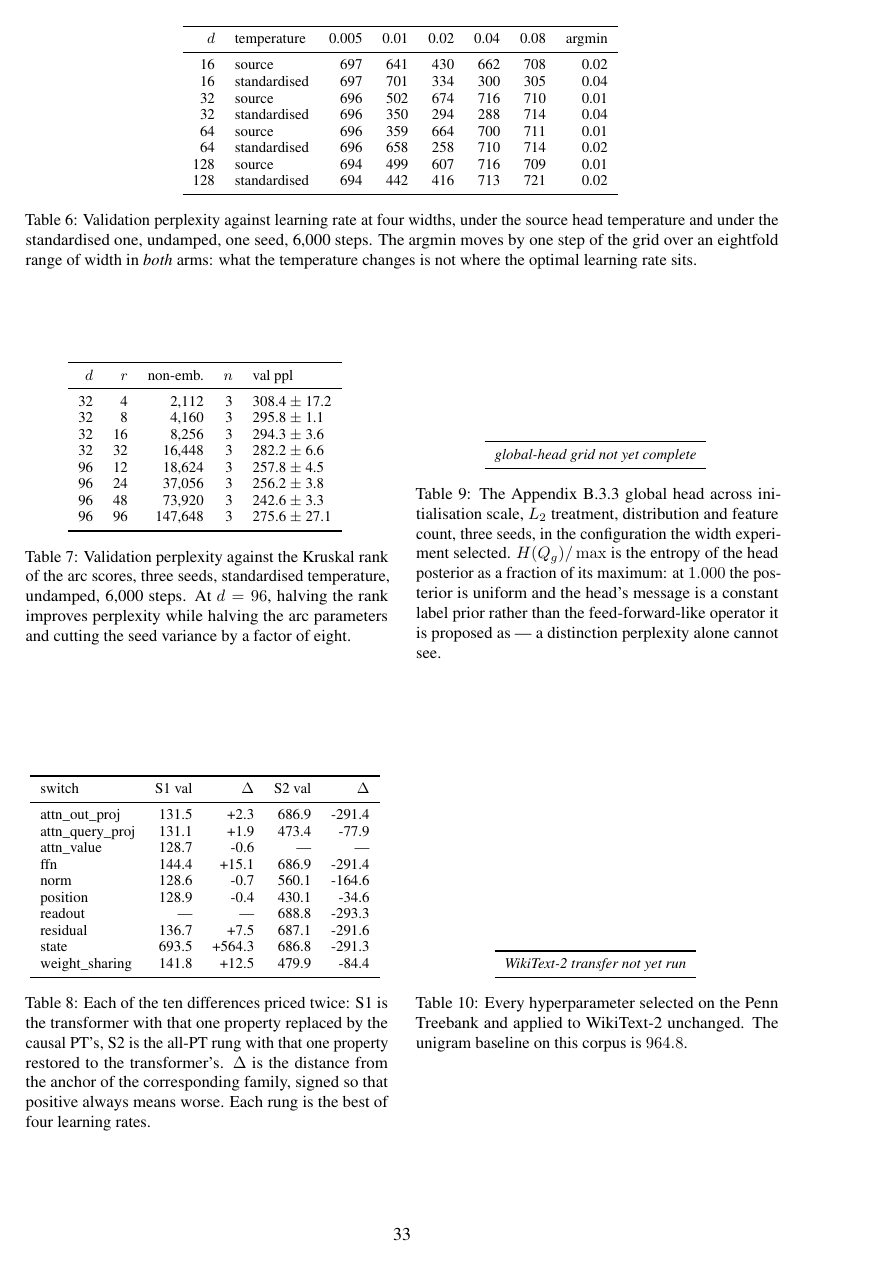
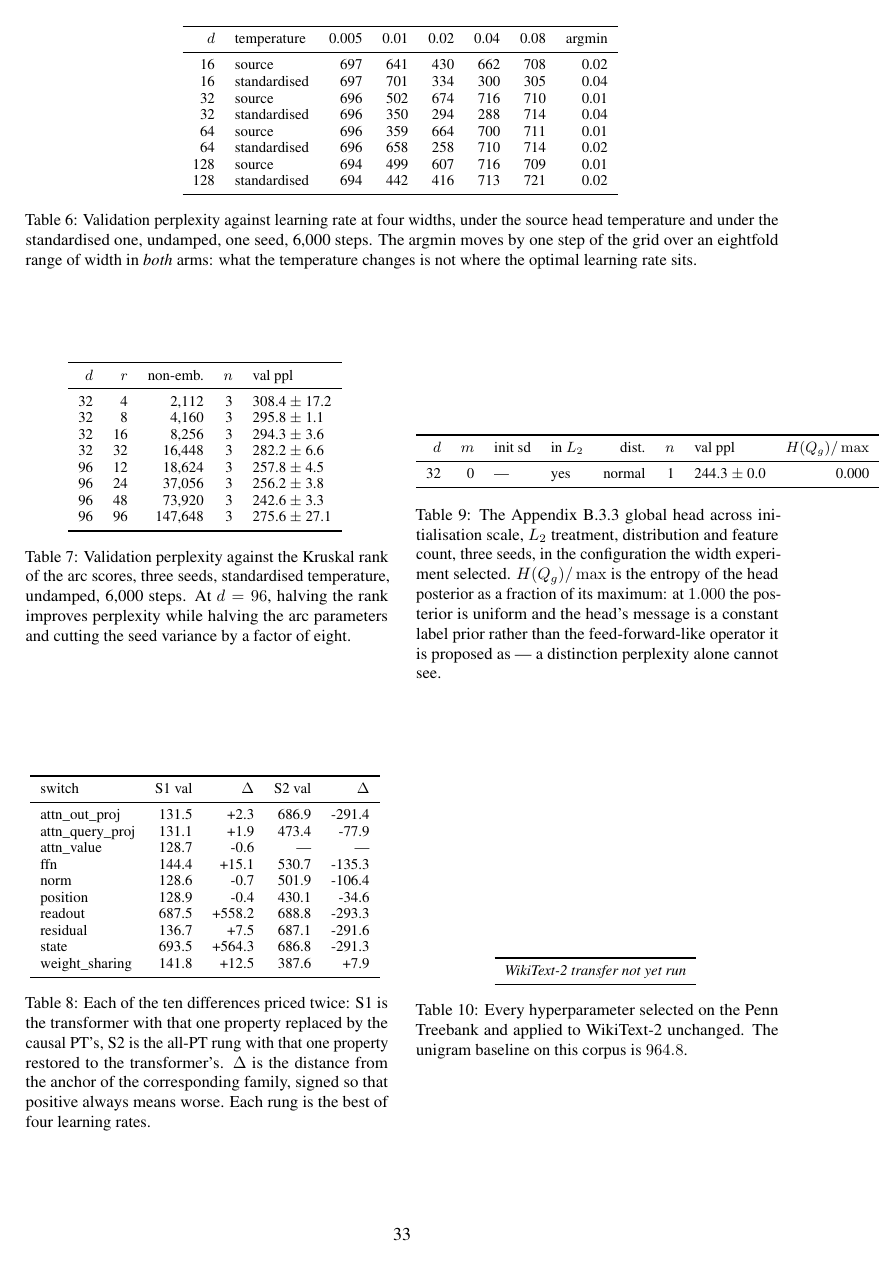
Before and after one commit to b3ly4ck/probabilistic-transformer-experiments, a LaTeX paper (paper/main.tex, which reads paper/figures/table_globalhead.tex, paper/figures/table_switches.tex): page 33 of 33. Compiled offline with pdfLaTeX.

Commit message:
v1.12.1 [docs]: regenerated figures and tables after the seed-mean and window fixes
Co-Authored-By: Claude Opus 5 <noreply@anthropic.com>

```diff
--- a/paper/figures/table_globalhead.tex
+++ b/paper/figures/table_globalhead.tex
@@ -1,6 +1,8 @@
-% Generated placeholder: this grid has not finished.
-\begin{tabular}{l}
+% Generated by `python -m experiments.make_report`. Do not edit by hand.
+\begin{tabular}{rrllrrlr}
 \toprule
-\textit{global-head grid not yet complete} \\
+$d$ & $m$ & init sd & in $L_2$ & dist. & $n$ & val ppl & $H(Q_g)/\max$ \\
+\midrule
+32 & 0 & --- & yes & normal & 1 & 244.3 $\pm$ 0.0 & 0.000 \\
 \bottomrule
 \end{tabular}
--- a/paper/figures/table_switches.tex
+++ b/paper/figures/table_switches.tex
@@ -6,12 +6,12 @@ switch & S1 val & $\Delta$ & S2 val & $\Delta$ \\
 attn\_out\_proj & 131.5 & +2.3 & 686.9 & -291.4 \\
 attn\_query\_proj & 131.1 & +1.9 & 473.4 & -77.9 \\
 attn\_value & 128.7 & -0.6 & --- & --- \\
-ffn & 144.4 & +15.1 & 686.9 & -291.4 \\
-norm & 128.6 & -0.7 & 560.1 & -164.6 \\
+ffn & 144.4 & +15.1 & 530.7 & -135.3 \\
+norm & 128.6 & -0.7 & 501.9 & -106.4 \\
 position & 128.9 & -0.4 & 430.1 & -34.6 \\
-readout & --- & --- & 688.8 & -293.3 \\
+readout & 687.5 & +558.2 & 688.8 & -293.3 \\
 residual & 136.7 & +7.5 & 687.1 & -291.6 \\
 state & 693.5 & +564.3 & 686.8 & -291.3 \\
-weight\_sharing & 141.8 & +12.5 & 479.9 & -84.4 \\
+weight\_sharing & 141.8 & +12.5 & 387.6 & +7.9 \\
 \bottomrule
 \end{tabular}
```
Also changed, not shown: paper/figures/table_matched.tex (+6 -2 lines), paper/figures/fig_scaling_nonemb.png, paper/figures/fig_scaling_total.png, paper/figures/fig_switch_ladder.png, 1 other file.
